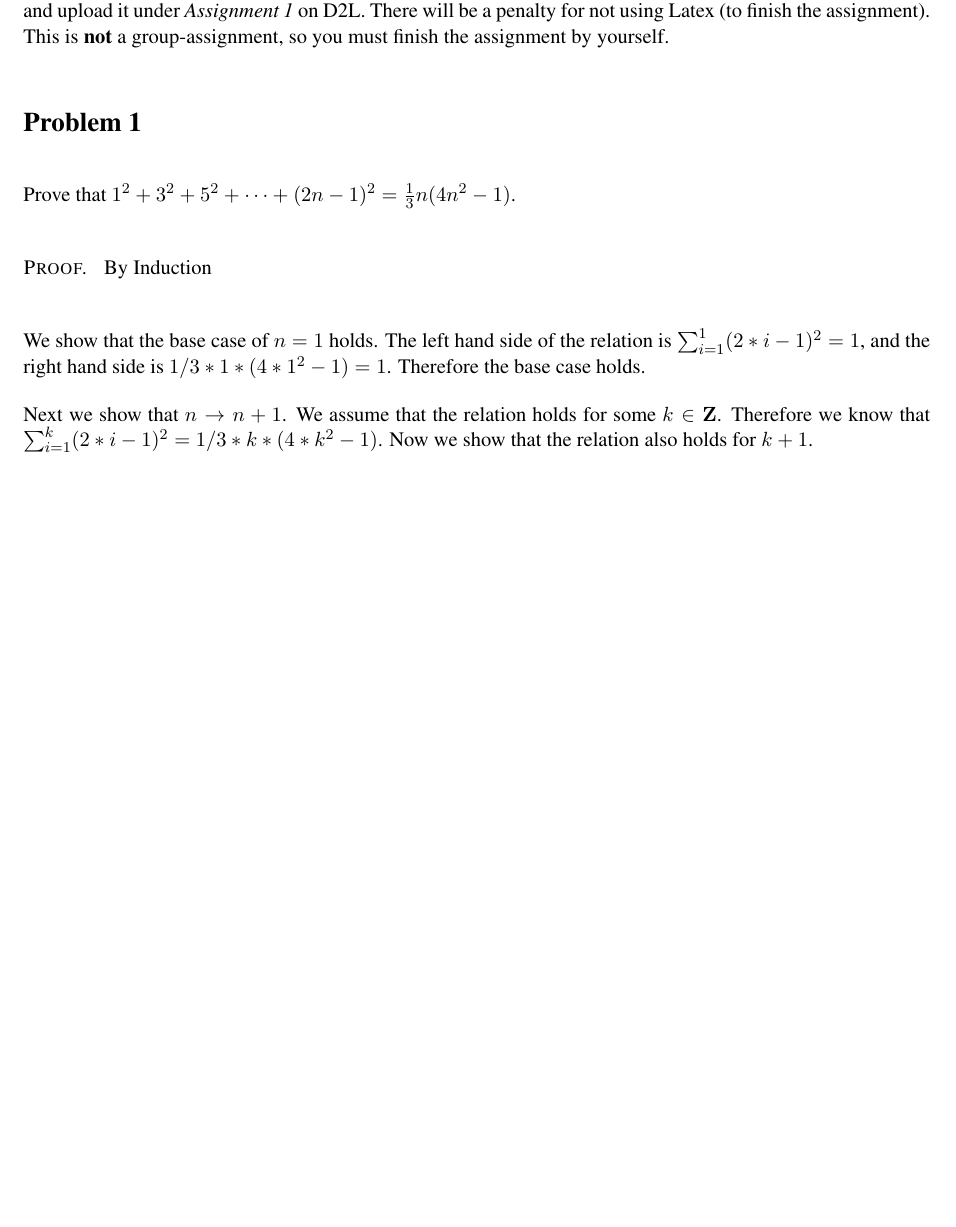
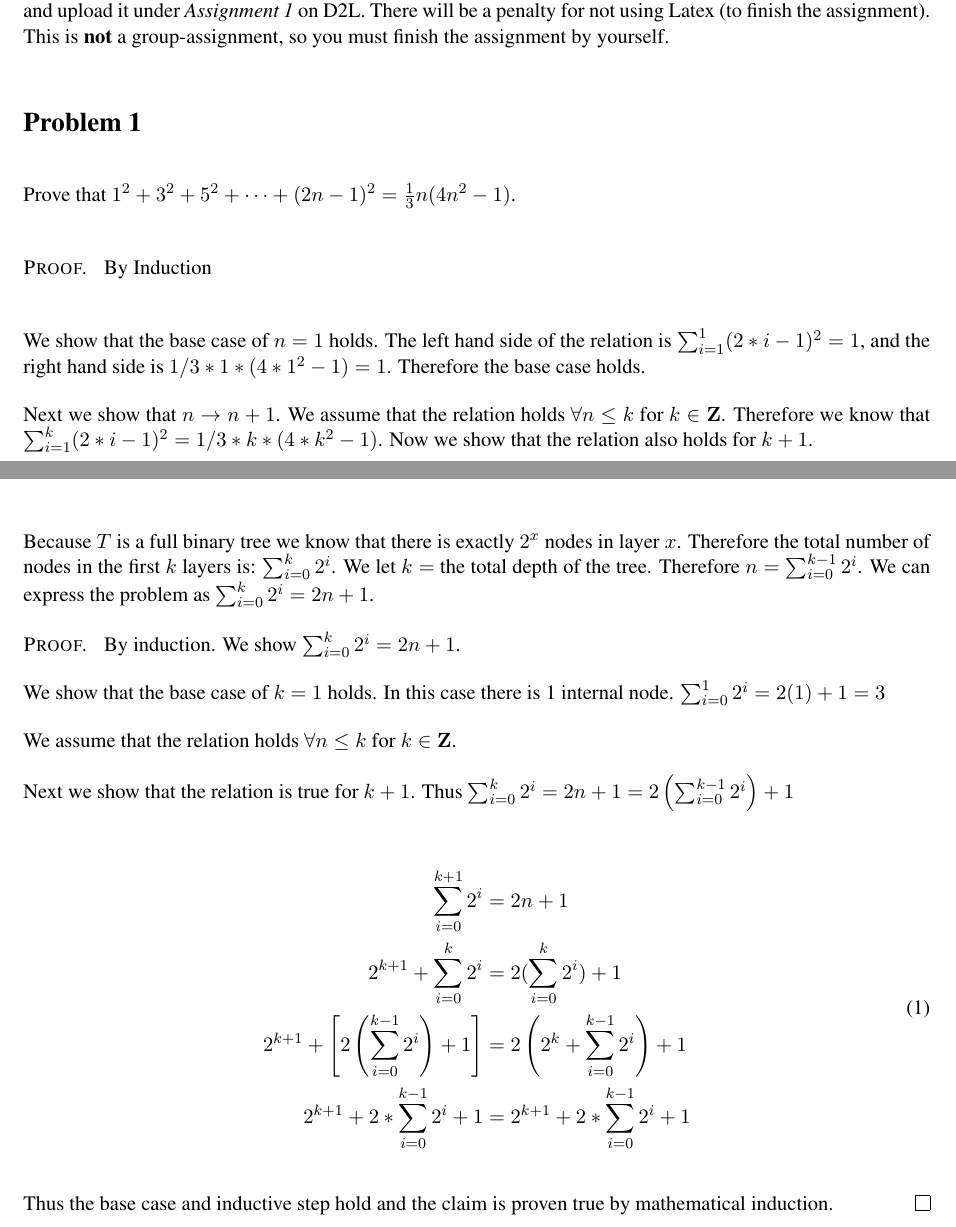
Before and after one commit to ElliottP-13/338-CS-Theory, a LaTeX problem sheet (HW1/HW-1.tex): part of page 1 of 6 before the commit and two parts of pages 1 and 5 of 6 after it, the two joined at a grey line, cut so that both start at the same text, the shorter picture padded with empty space. Compiled offline with LaTeX, dvips and Ghostscript.

Commit message:
Problem 4 done

```diff
--- a/HW1/HW-1.tex
+++ b/HW1/HW-1.tex
@@ -39,7 +39,7 @@ By Induction\\
 
 We show that the base case of $n = 1$ holds. The left hand side of the relation is $\sum_{i=1}^1(2 * i - 1) ^2 = 1$, and the right hand side is $1/3 * 1 * (4 * 1^2 - 1) = 1$. Therefore the base case holds.
 
-Next we show that $n \rightarrow n + 1$. We assume that the relation holds for some $k \in \integers$. Therefore we know that $\sum_{i=1}^k  (2 * i - 1) ^2 = 1/3 * k * (4 * k^2 - 1)$. Now we show that the relation also holds for $k + 1$.
+Next we show that $n \rightarrow n + 1$. We assume that the relation holds $\forall n \leq k$ for $k \in \integers$. Therefore we know that $\sum_{i=1}^k  (2 * i - 1) ^2 = 1/3 * k * (4 * k^2 - 1)$. Now we show that the relation also holds for $k + 1$.
 
 \begin{equation*}
 \begin{split}
@@ -95,12 +95,29 @@ two children. Prove that a fully binary tree with $n$ internal nodes
 in total has $2n+1$ nodes.
 \newline
 
-%\noindent
-%{\bf Proof:} ....
-%....
-%draw/include a figure if necessary.
-%$\hfill \Box$
-%\newline
+Because $T$ is a full binary tree we know that there is exactly $2^x$ nodes in layer $x$. Therefore the total number of nodes in the first $k$ layers is: $\sum _{i = 0}^{k} 2^i$. We let $k = $ the total depth of the tree. Therefore $n = \sum _{i = 0}^{k-1} 2^i$. We can express the problem as $\sum _{i = 0}^{k} 2^i = 2n + 1$.
+
+
+\begin{proof}
+By induction. We show $\sum _{i = 0}^{k} 2^i = 2n + 1$.
+
+We show that the base case of $k = 1$ holds. In this case there is 1 internal node. $\sum _{i = 0}^{1} 2^i = 2(1) + 1 = 3$
+
+We assume that the relation holds $\forall n \leq k$ for $k \in \integers$.
+
+Next we show that the relation is true for $k + 1$. Thus $\sum _{i = 0}^{k} 2^i = 2n + 1 = 2 \left( \sum _{i = 0}^{k-1} 2^i \right) + 1$
+
+\begin{equation}
+\begin{split}
+\sum _{i = 0}^{k + 1} 2^i &= 2n + 1\\
+2 ^{k+1} + \sum _{i = 0}^{k} 2^i &= 2 (\sum _{i = 0}^{k} 2^i) + 1\\
+2 ^{k+1} + \left [2 \left( \sum _{i = 0}^{k-1} 2^i \right) + 1 \right ] &= 2 \left( 2^k + \sum _{i = 0}^{k-1} 2^i \right) + 1\\
+2 ^{k+1} + 2 * \sum _{i = 0}^{k-1} 2^i + 1 &= 2^{k + 1} + 2 * \sum _{i = 0}^{k-1} 2^i + 1
+\end{split}
+\end{equation}
+
+Thus the base case and inductive step hold and the claim is proven true by mathematical induction.
+\end{proof}
 
 \newpage.
 \section*{Problem 5}
```
Also changed, not shown: HW1/HW-1.pdf.
